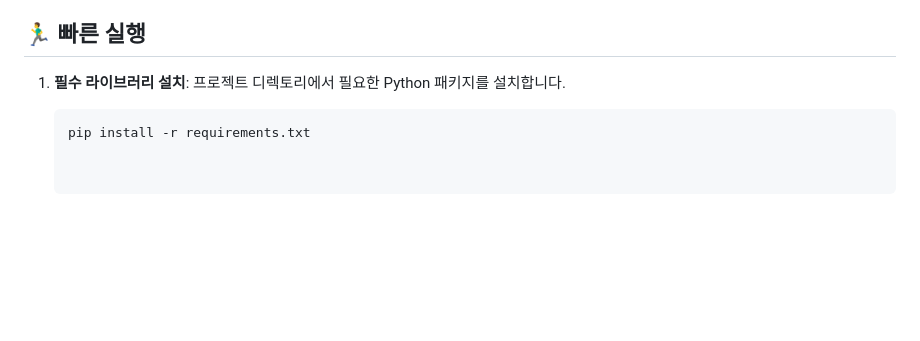
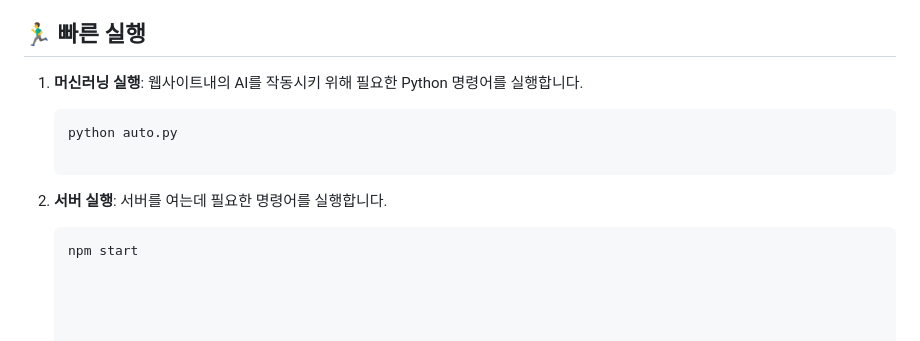
Before and after one commit to Sirriaa/BIT, a Markdown page: README.md, the part around the change. GitHub-like rendering; blank space fills up the shorter version.

````diff
--- a/README.md
+++ b/README.md
@@ -46,8 +46,14 @@
 
 ## 🏃‍♂️ 빠른 실행
 
-1. **필수 라이브러리 설치**:
-   프로젝트 디렉토리에서 필요한 Python 패키지를 설치합니다.
+1. **머신러닝 실행**:
+   웹사이트내의 AI를 작동시키 위해 필요한 Python 명령어를 실행합니다.
 
    ```bash
-   pip install -r requirements.txt
+   python auto.py
+
+2. **서버 실행**:
+   서버를 여는데 필요한 명령어를 실행합니다.
+
+   ```bash
+   npm start
````
